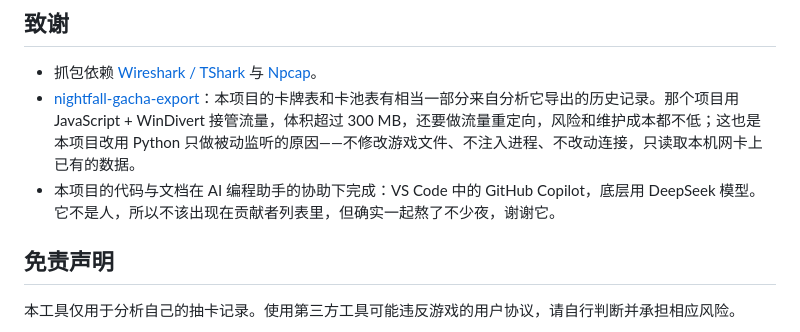
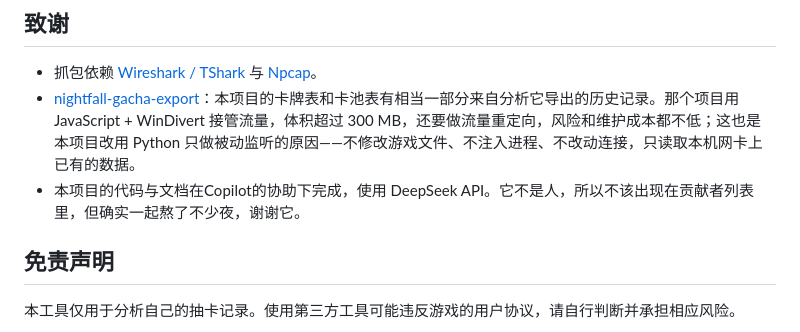
Before and after one commit to Grey-Zero/nightfall-gacha-analyzer, a Markdown page: README.md, the part around the change. Drawn GitHub-style.

Commit message:
Docs: adjust AI credit wording

```diff
--- a/README.md
+++ b/README.md
@@ -192,7 +192,7 @@ python -m pytest tests -q
 
 - 抓包依赖 [Wireshark / TShark](https://www.wireshark.org/) 与 [Npcap](https://npcap.com/)。
 - [nightfall-gacha-export](https://github.com/MILImusic/nightfall-gacha-export)：本项目的卡牌表和卡池表有相当一部分来自分析它导出的历史记录。那个项目用 JavaScript + WinDivert 接管流量，体积超过 300 MB，还要做流量重定向，风险和维护成本都不低；这也是本项目改用 Python 只做被动监听的原因——不修改游戏文件、不注入进程、不改动连接，只读取本机网卡上已有的数据。
-- 本项目的代码与文档在 AI 编程助手的协助下完成：VS Code 中的 GitHub Copilot，底层用 DeepSeek 模型。它不是人，所以不该出现在贡献者列表里，但确实一起熬了不少夜，谢谢它。
+- 本项目的代码与文档在Copilot的协助下完成，使用 DeepSeek API。它不是人，所以不该出现在贡献者列表里，但确实一起熬了不少夜，谢谢它。
 
 ## 免责声明
 
```
